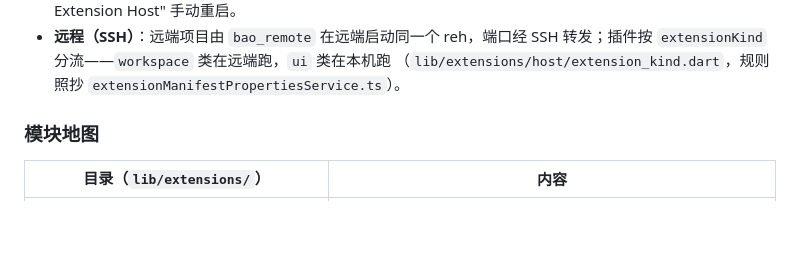
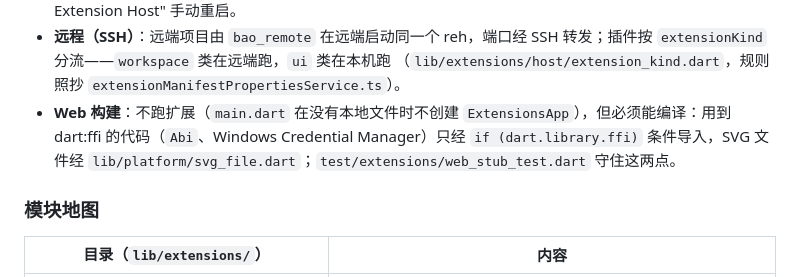
Before and after one commit to baocode-dev/baocode, a Markdown page: docs/extensions.md, the part around the change. GitHub-like rendering; blank space fills up the shorter version.

Commit message:
docs(extensions): note how the web build stays compilable
Co-Authored-By: BaoCode <noreply@baocode.dev>

```diff
--- a/docs/extensions.md
+++ b/docs/extensions.md
@@ -46,6 +46,10 @@ BaoCode (Dart, 主线程)                       插件进程 (Node)
   转发；插件按 `extensionKind` 分流——`workspace` 类在远端跑，`ui` 类在本机跑
   （`lib/extensions/host/extension_kind.dart`，规则照抄
   `extensionManifestPropertiesService.ts`）。
+- **Web 构建**：不跑扩展（`main.dart` 在没有本地文件时不创建
+  `ExtensionsApp`），但必须能编译：用到 dart:ffi 的代码（`Abi`、Windows
+  Credential Manager）只经 `if (dart.library.ffi)` 条件导入，SVG 文件经
+  `lib/platform/svg_file.dart`；`test/extensions/web_stub_test.dart` 守住这两点。
 
 ### 模块地图
 
```
